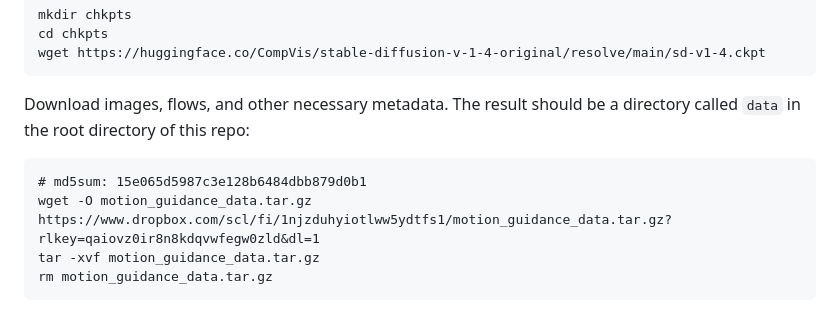
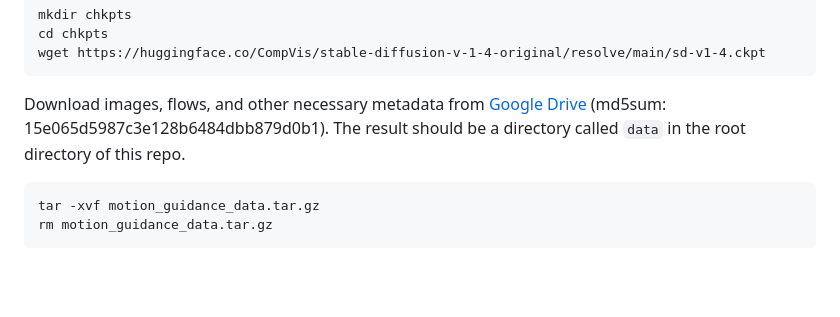
Before and after one commit to dangeng/motion_guidance, a Markdown page: README.md, the part around the change. Rendered like a GitHub page; blank space fills up the shorter version.

Commit message:
Update README data download path

````diff
--- a/README.md
+++ b/README.md
@@ -37,11 +37,9 @@ cd chkpts
 wget https://huggingface.co/CompVis/stable-diffusion-v-1-4-original/resolve/main/sd-v1-4.ckpt
 ```
 
-Download images, flows, and other necessary metadata. The result should be a directory called `data` in the root directory of this repo:
+Download images, flows, and other necessary metadata from [Google Drive](https://drive.google.com/file/d/1y2tc5_xBxTukG_LaO9LR5atpNqwGk6mr/view?usp=drive_link) (md5sum: 15e065d5987c3e128b6484dbb879d0b1). The result should be a directory called `data` in the root directory of this repo.
 
 ```
-# md5sum: 15e065d5987c3e128b6484dbb879d0b1
-wget -O motion_guidance_data.tar.gz https://www.dropbox.com/scl/fi/1njzduhyiotlww5ydtfs1/motion_guidance_data.tar.gz?rlkey=qaiovz0ir8n8kdqvwfegw0zld&dl=1
 tar -xvf motion_guidance_data.tar.gz
 rm motion_guidance_data.tar.gz
 ```
````
